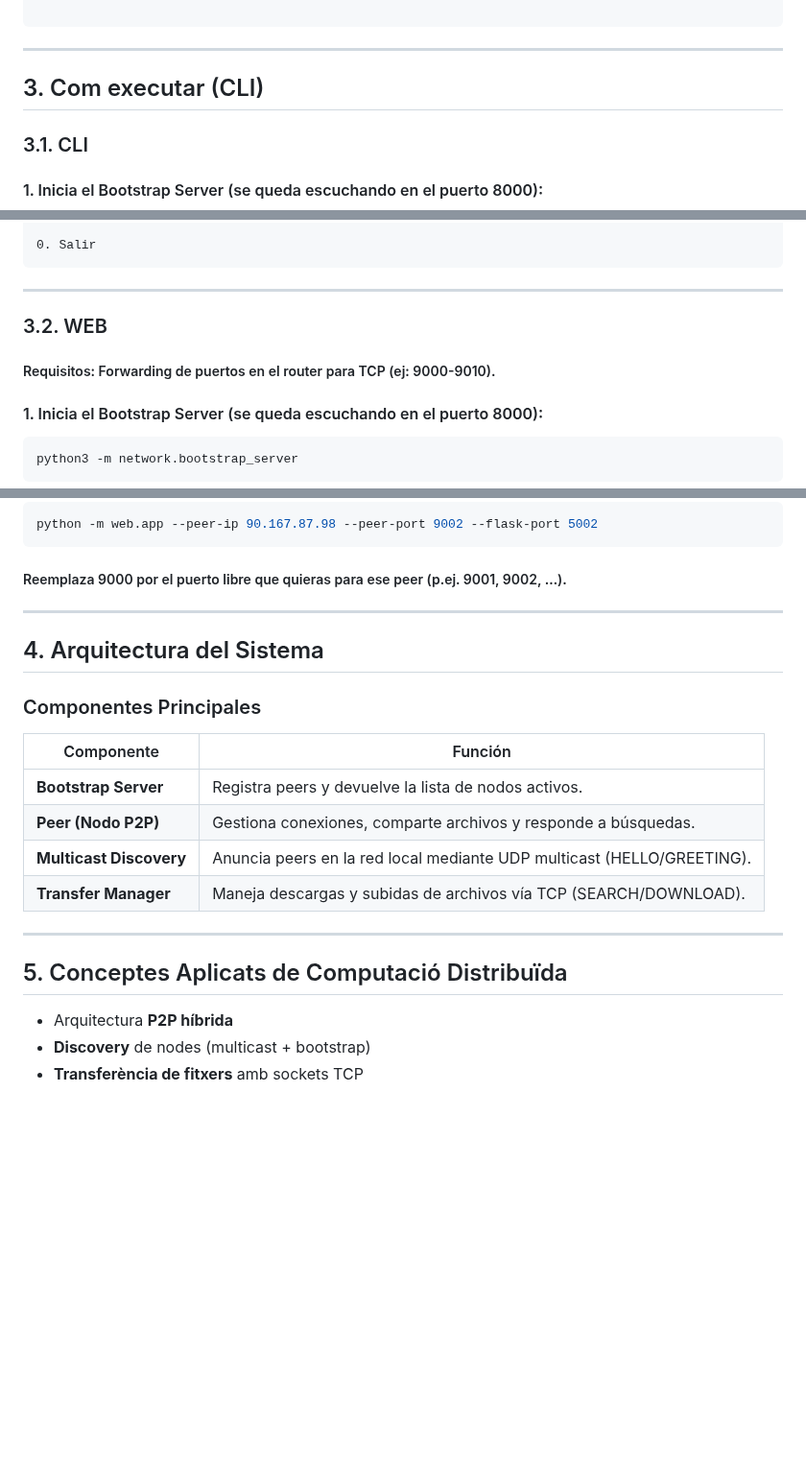
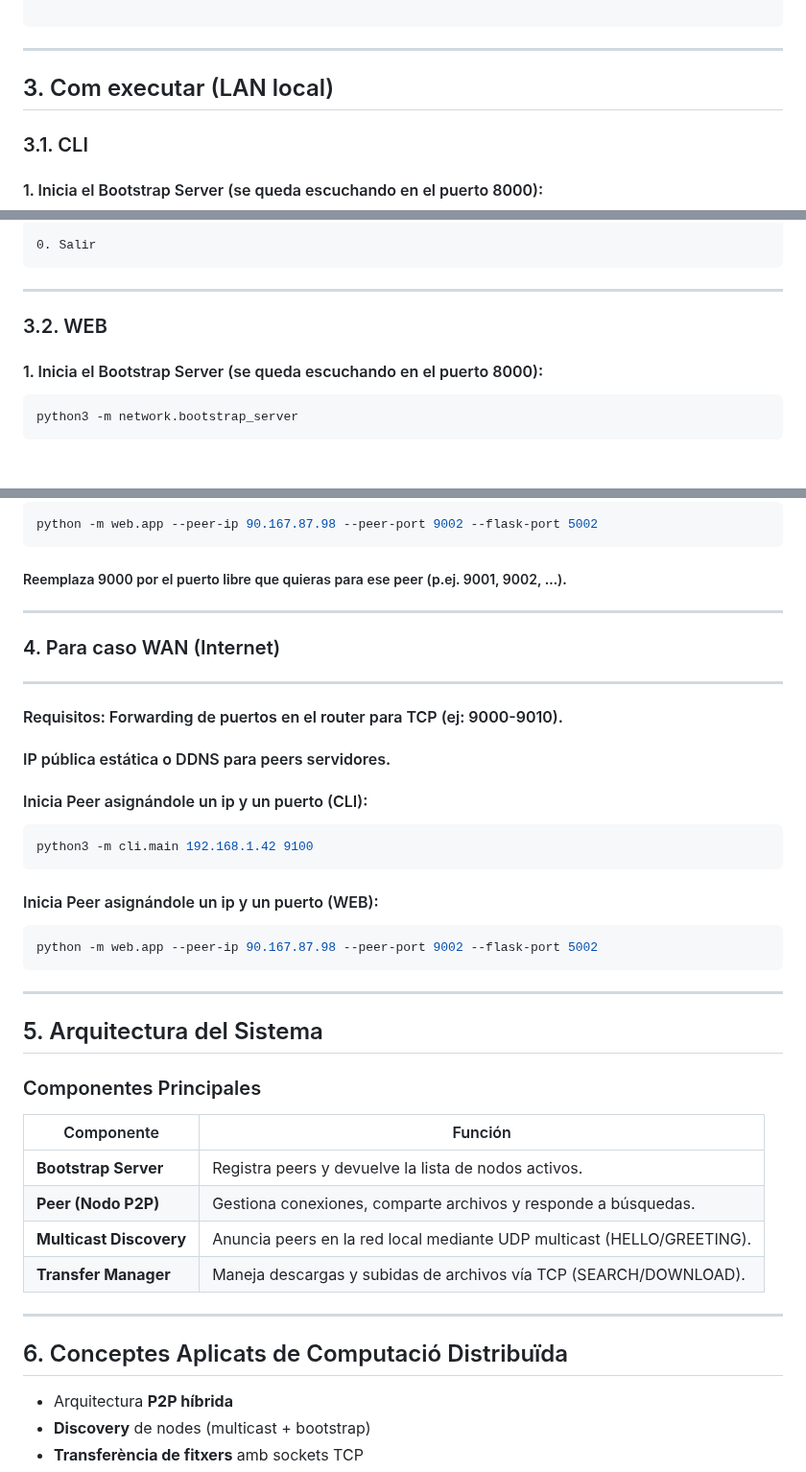
Before and after one commit to xji650/distrishare, a Markdown page: readme.md, 3 parts joined by grey strips. Shown at 96% size. Rendered like a GitHub page; blank space fills up the shorter version.

Commit message:
Update README to clarify execution instructions for LAN and WAN scenarios

````diff
--- a/readme.md
+++ b/readme.md
@@ -47,7 +47,7 @@ DistriShare/
 
 ---
 
-## 3. Com executar (CLI)
+## 3. Com executar (LAN local)
 ### 3.1. CLI
 #### 1. Inicia el Bootstrap Server (se queda escuchando en el puerto 8000):
 ```bash
@@ -90,7 +90,6 @@ Gestión de archivos
 ```
 ---
 ### 3.2. WEB
-##### Requisitos: Forwarding de puertos en el router para TCP (ej: 9000-9010).
 #### 1. Inicia el Bootstrap Server (se queda escuchando en el puerto 8000):
 ```bash
 python3 -m network.bootstrap_server
@@ -107,10 +106,22 @@ python -m web.app --peer-ip 90.167.87.98 --peer-port 9002 --flask-port 5002
 ```
 
 ##### Reemplaza 9000 por el puerto libre que quieras para ese peer (p.ej. 9001, 9002, …).
-
+---
+### 4. Para caso WAN (Internet)
+---
+#### Requisitos: Forwarding de puertos en el router para TCP (ej: 9000-9010).
+#### IP pública estática o DDNS para peers servidores.
+#### Inicia Peer asignándole un ip y un puerto (CLI):
+```bash
+python3 -m cli.main 192.168.1.42 9100
+```
+#### Inicia Peer asignándole un ip y un puerto (WEB):
+```bash
+python -m web.app --peer-ip 90.167.87.98 --peer-port 9002 --flask-port 5002
+```
 ---
 
-## 4. Arquitectura del Sistema
+## 5. Arquitectura del Sistema
 
 ### Componentes Principales
 
@@ -123,7 +134,7 @@ python -m web.app --peer-ip 90.167.87.98 --peer-port 9002 --flask-port 5002
 
 ---
 
-## 5. Conceptes Aplicats de Computació Distribuïda
+## 6. Conceptes Aplicats de Computació Distribuïda
 
 - Arquitectura **P2P híbrida**
 - **Discovery** de nodes (multicast + bootstrap)
````
